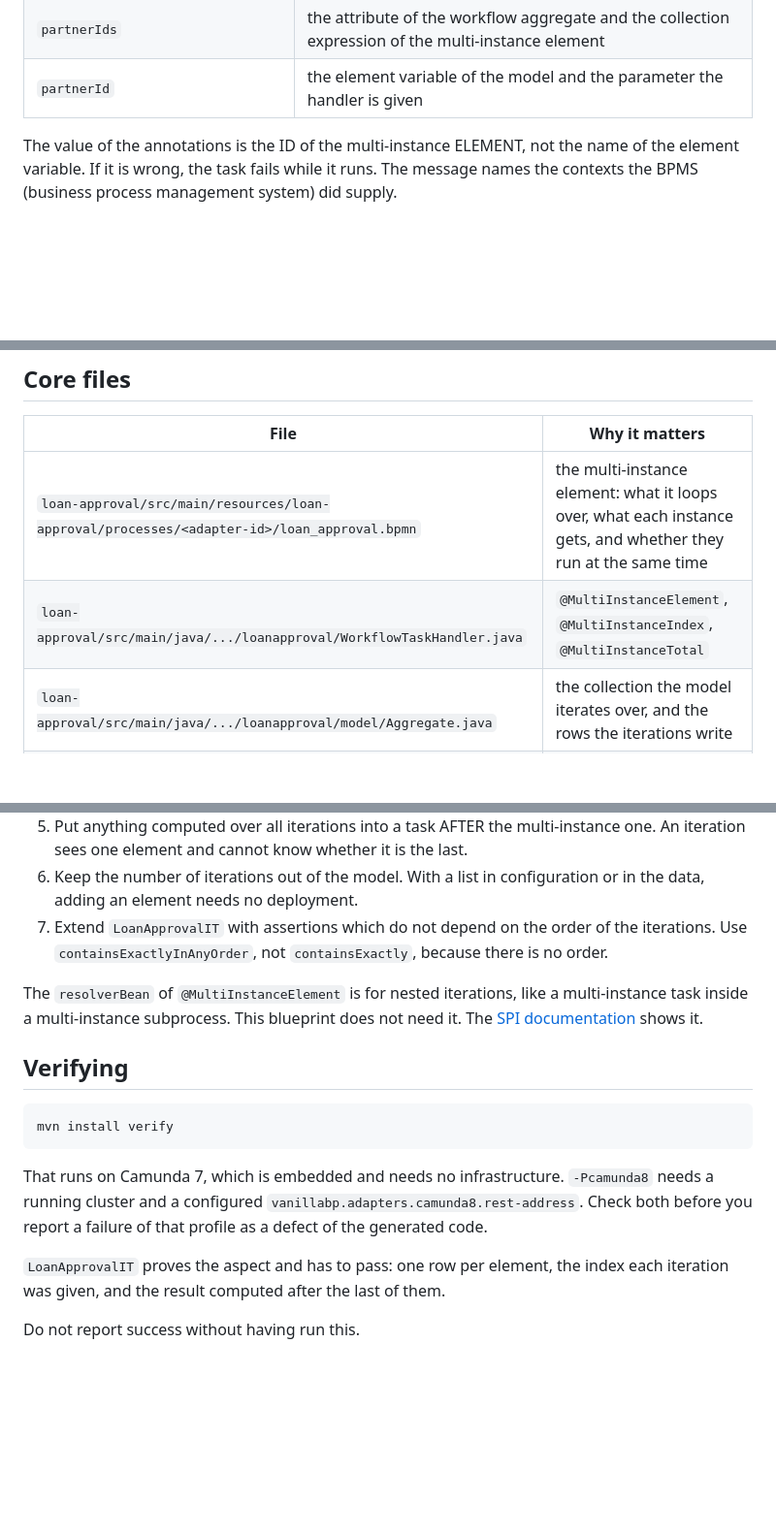
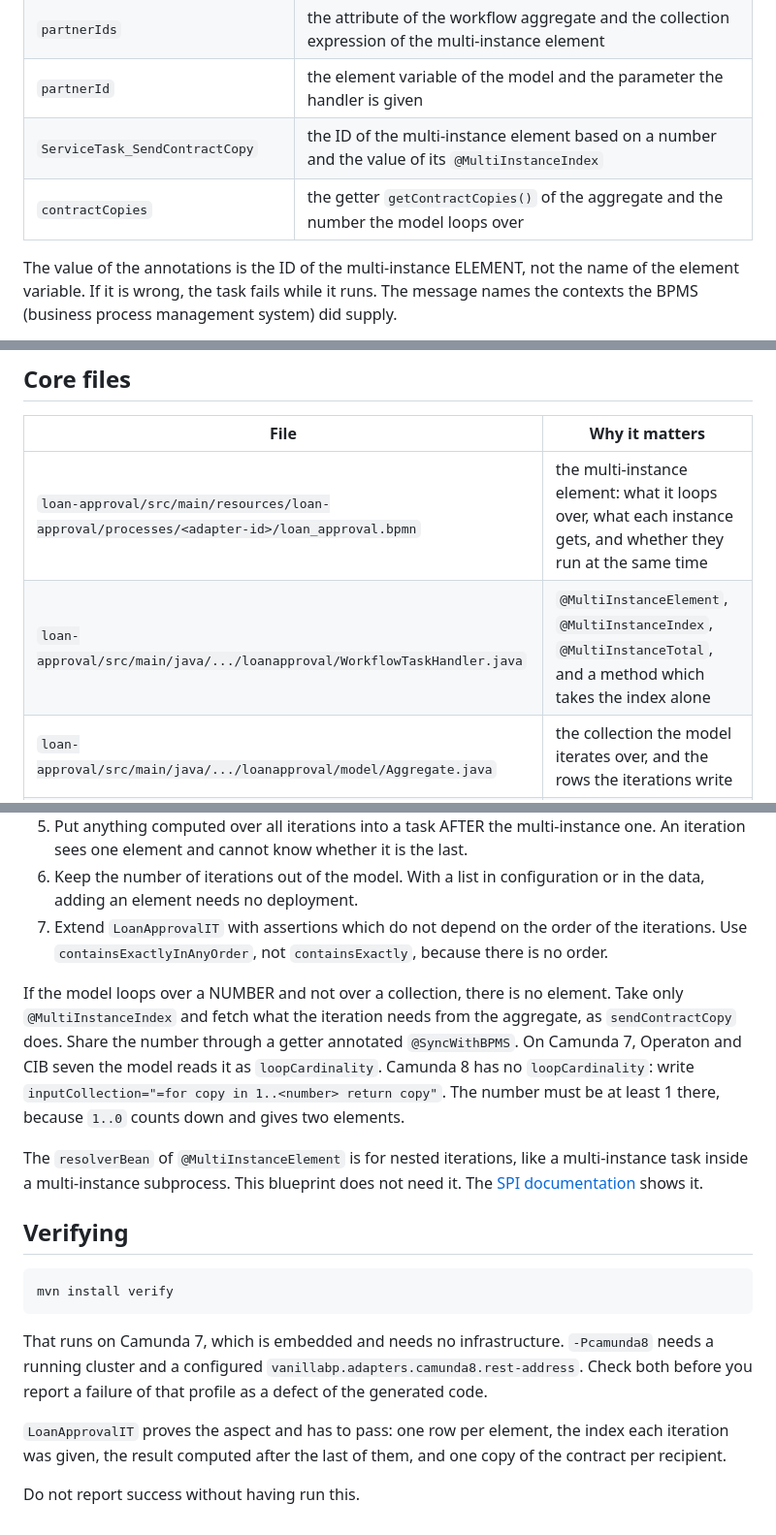
Before and after one commit to vanillabp-blueprints/bpmn-multi-instance-task-quarkus, a Markdown page: AGENTS.md, 3 parts joined by grey strips. Shown at 97% size. Rendered like a GitHub page; blank space fills up the shorter version.

```diff
--- a/AGENTS.md
+++ b/AGENTS.md
@@ -30,6 +30,8 @@ Blueprint-specific names, each occurring in more than one place:
 | `ServiceTask_RequestPartnerOffer` | the ID of the multi-instance element in the BPMN and the value of all three multi-instance annotations |
 | `partnerIds`                      | the attribute of the workflow aggregate and the collection expression of the multi-instance element    |
 | `partnerId`                       | the element variable of the model and the parameter the handler is given                               |
+| `ServiceTask_SendContractCopy`    | the ID of the multi-instance element based on a number and the value of its `@MultiInstanceIndex`      |
+| `contractCopies`                  | the getter `getContractCopies()` of the aggregate and the number the model loops over                  |
 
 The value of the annotations is the ID of the multi-instance ELEMENT, not the name of the
 element variable. If it is wrong, the task fails while it runs. The message names the contexts
@@ -40,7 +42,7 @@ the BPMS (business process management system) did supply.
 |                                            File                                            |                                                                    Why it matters                                                                     |
 |--------------------------------------------------------------------------------------------|-------------------------------------------------------------------------------------------------------------------------------------------------------|
 | `loan-approval/src/main/resources/loan-approval/processes/<adapter-id>/loan_approval.bpmn` | the multi-instance element: what it loops over, what each instance gets, and whether they run at the same time                                        |
-| `loan-approval/src/main/java/.../loanapproval/WorkflowTaskHandler.java`                    | `@MultiInstanceElement`, `@MultiInstanceIndex`, `@MultiInstanceTotal`                                                                                 |
+| `loan-approval/src/main/java/.../loanapproval/WorkflowTaskHandler.java`                    | `@MultiInstanceElement`, `@MultiInstanceIndex`, `@MultiInstanceTotal`, and a method which takes the index alone                                       |
 | `loan-approval/src/main/java/.../loanapproval/model/Aggregate.java`                        | the collection the model iterates over, and the rows the iterations write                                                                             |
 | `loan-approval/src/main/java/.../loanapproval/model/PartnerOffer.java`                     | a row per iteration, which is what makes concurrent instances harmless                                                                                |
 | `loan-approval/src/main/java/.../loanapproval/Service.java`                                | one method per iteration and one for the result over all of them                                                                                      |
@@ -98,6 +100,13 @@ does not make the test a bean.
 7. Extend `LoanApprovalIT` with assertions which do not depend on the order of the iterations.
    Use `containsExactlyInAnyOrder`, not `containsExactly`, because there is no order.
 
+If the model loops over a NUMBER and not over a collection, there is no element. Take only
+`@MultiInstanceIndex` and fetch what the iteration needs from the aggregate, as
+`sendContractCopy` does. Share the number through a getter annotated `@SyncWithBPMS`. On
+Camunda 7, Operaton and CIB seven the model reads it as `loopCardinality`. Camunda 8 has no
+`loopCardinality`: write `inputCollection="=for copy in 1..<number> return copy"`. The number
+must be at least 1 there, because `1..0` counts down and gives two elements.
+
 The `resolverBean` of `@MultiInstanceElement` is for nested iterations, like a multi-instance
 task inside a multi-instance subprocess. This blueprint does not need it. The
 [SPI documentation](https://github.com/vanillabp/spi-for-java/wiki/Multi-instance#nested-multi-instance-activities) shows it.
@@ -113,6 +122,7 @@ running cluster and a configured `vanillabp.adapters.camunda8.rest-address`. Che
 you report a failure of that profile as a defect of the generated code.
 
 `LoanApprovalIT` proves the aspect and has to pass: one row per element, the index each
-iteration was given, and the result computed after the last of them.
+iteration was given, the result computed after the last of them, and one copy of the contract
+per recipient.
 
 Do not report success without having run this.
```
Also changed, not shown: README.md (+57 -15 lines), docs/loan_approval.png, 9 other files.
